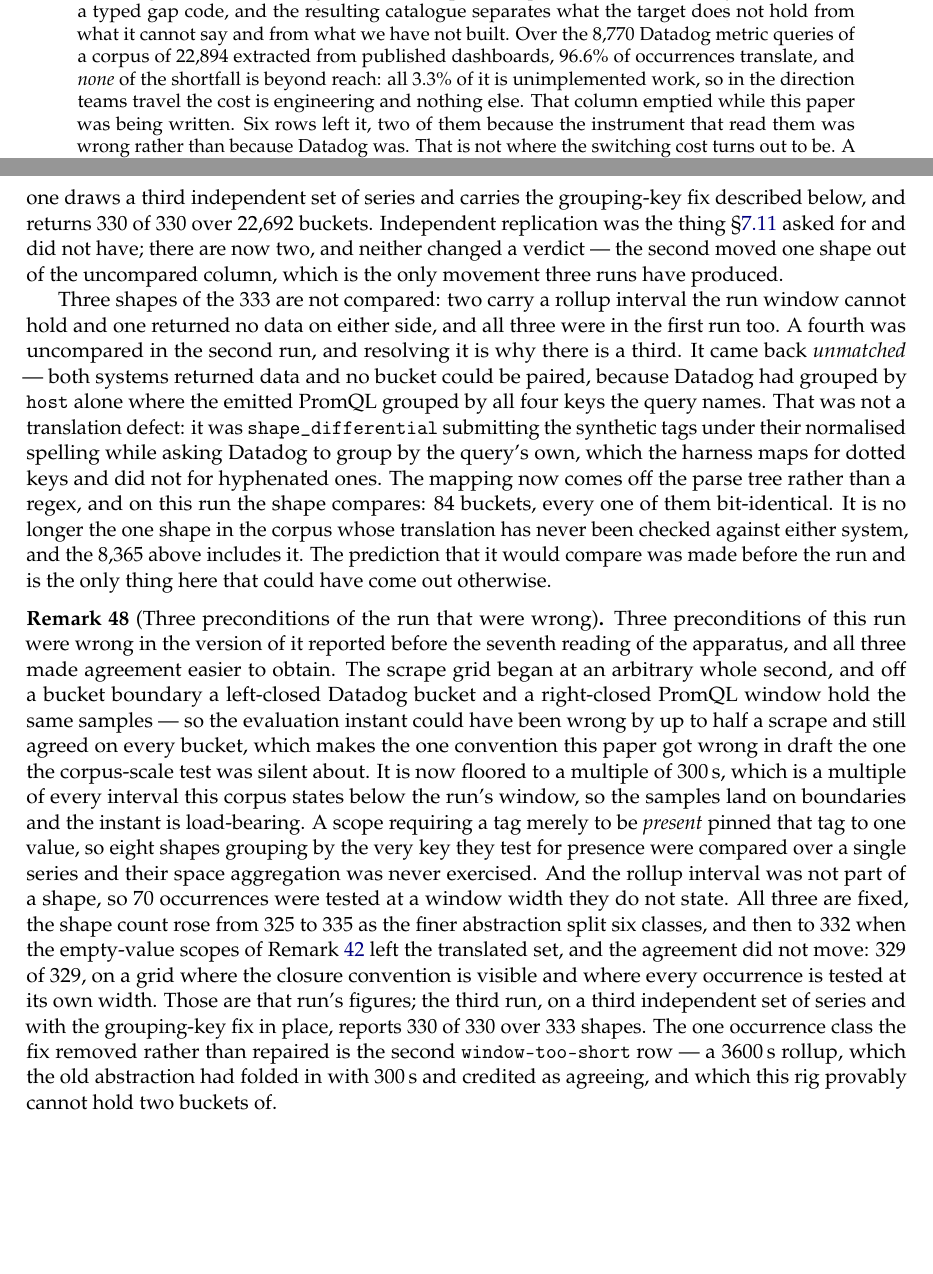
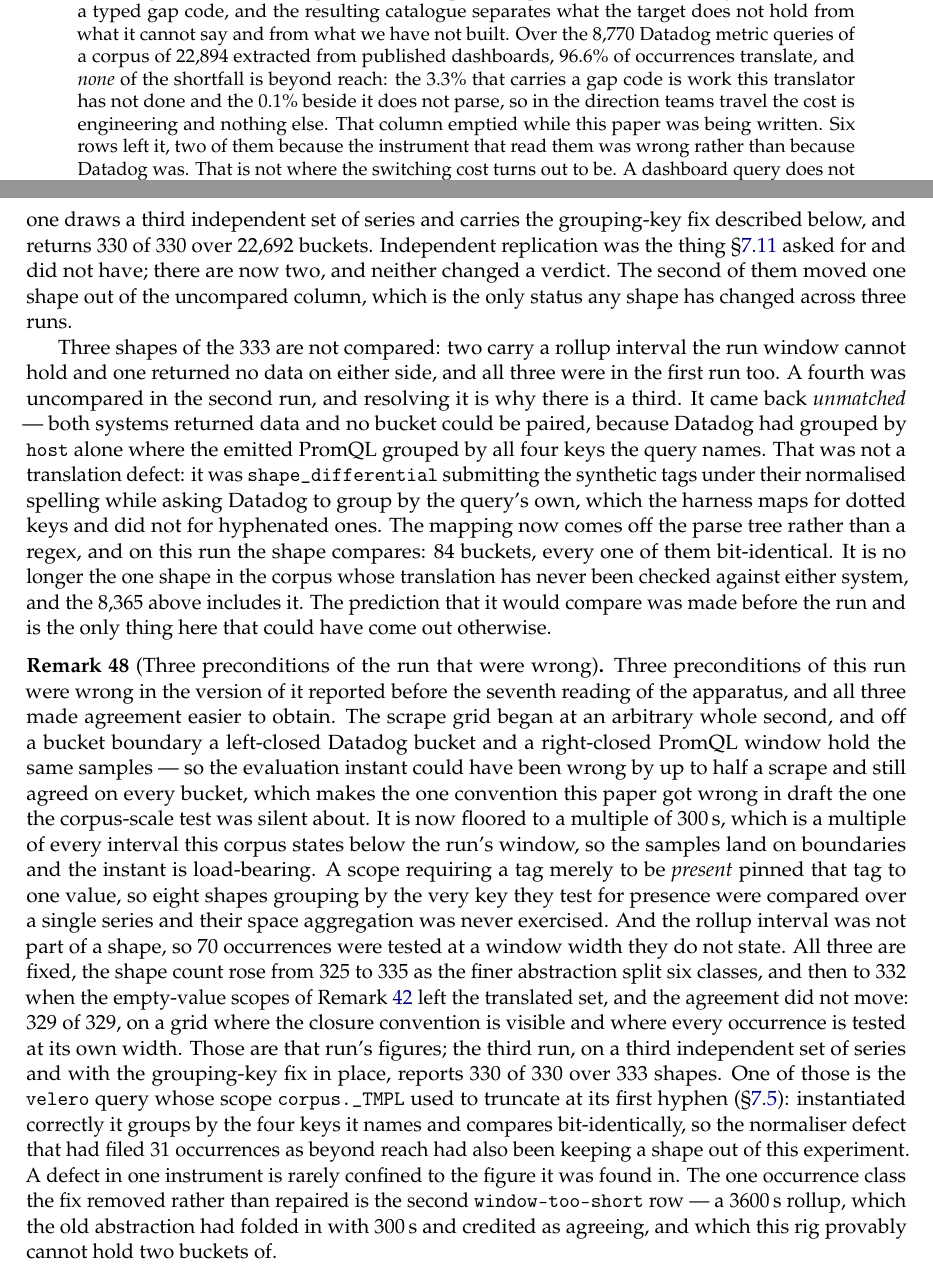
Before and after one commit to mualexander/qlport, a LaTeX paper (paper/main_full.tex, which reads paper/body.tex, paper/sections/07_evaluation.tex, paper/sections/moved/eval_differential_fixes.tex): two parts of pages 1 and 67 of 82, joined at a grey line, cut so that both start at the same text, the shorter picture padded with empty space. Compiled offline with pdfLaTeX.

Commit message:
The order claims, the abstract's split, and the step in the shape lineage nothing explained
Three more things reading found.

The evidence index called E12 "last and latest" among the vendor measurements.
It is neither: ordering the caches by collected_at puts E18 and then E17 after
it, and E17 at 15:51 on 20 November is the most recent measurement in the paper.
The list is thematic rather than chronological, so the clause now names E17 as
the last and says what makes it last -- the one claim of that shape that is
checkable against the caches.

The abstract said none of the shortfall is beyond reach and then that "all 3.3%
of it is unimplemented work". The shortfall is 3.4 per cent: 3.3 carries a gap
code and 0.1 does not parse. Section 8 says that correctly and the abstract did
not, which matters more there than anywhere else in the paper. The conclusion it
draws survives unchanged, because a query this paper's own grammar cannot parse
is engineering too.

And the differential's shape count runs 325, 335, 332, 333 with the last step
unexplained -- the remark gives a reason for each of the others and then reports
333 as though it had always been there. The reason is the velero query whose
scope corpus._TMPL truncated at its first hyphen: while that defect refused it,
the query was not in the translated set, so it could not be in a population
built from translated queries. There is exactly one velero shape in the cache, it
groups by the four keys the query names, and it compares bit-identically. So the
normaliser defect that filed 31 occurrences as beyond reach had also been keeping
a shape out of the differential, which is worth saying where the lineage is given.

Also disambiguated: "the second moved one shape out of the uncompared column"
sat one sentence after "there are now two", where "the second" could be read as
the second run rather than the second replication, in a paragraph that counts
runs three different ways.

678 passed, builds at 83 and 82 pages.

```diff
--- a/paper/body.tex
+++ b/paper/body.tex
@@ -22,9 +22,9 @@
 separates what the target does not hold from what it cannot say and from what we have
 not built. Over the $8{,}770$ Datadog metric
 queries of a corpus of $22{,}894$ extracted from published dashboards, $96.6\%$ of
-occurrences translate, and \emph{none} of the shortfall is beyond reach: all
-$3.3\%$ of it is unimplemented work, so in the direction teams travel the cost is
-engineering and nothing else. That column emptied while this paper was being written.
+occurrences translate, and \emph{none} of the shortfall is beyond reach: the $3.3\%$ that
+carries a gap code is work this translator has not done and the $0.1\%$ beside it does
+not parse, so in the direction teams travel the cost is engineering and nothing else. That column emptied while this paper was being written.
 Six rows left it, two of them because the instrument that read them was wrong rather
 than because Datadog was.
 That is not where the switching cost turns out to be. A dashboard query does not
--- a/paper/sections/07_evaluation.tex
+++ b/paper/sections/07_evaluation.tex
@@ -316,8 +316,8 @@
 tighter. This one draws a third independent set of series and carries the grouping-key
 fix described below, and returns $330$ of $330$ over $22{,}692$ buckets. Independent
 replication was the thing \S\ref{sec:threats} asked for and did not have; there are now
-two, and neither changed a verdict --- the second moved one shape out of the uncompared
-column, which is the only movement three runs have produced.
+two, and neither changed a verdict. The second of them moved one shape out of the
+uncompared column, which is the only status any shape has changed across three runs.
 
 Three shapes of the $333$ are not compared: two carry a rollup interval the run window
 cannot hold and one returned no data on either side, and all three were in the first run
--- a/paper/sections/moved/eval_differential_fixes.tex
+++ b/paper/sections/moved/eval_differential_fixes.tex
@@ -18,7 +18,12 @@
 move: $329$ of $329$, on a grid where the closure convention is visible and where every
 occurrence is tested at its own width. Those are that run's figures; the third run, on a
 third independent set of series and with the grouping-key fix in place, reports $330$ of
-$330$ over $333$ shapes. The one occurrence class the fix removed rather
+$330$ over $333$ shapes. One of those is the \texttt{velero} query whose scope
+\texttt{corpus.\_TMPL} used to truncate at its first hyphen (\S\ref{sec:gaps}):
+instantiated correctly it groups by the four keys it names and compares bit-identically,
+so the normaliser defect that had filed $31$ occurrences as beyond reach had also been
+keeping a shape out of this experiment. A defect in one instrument is rarely confined
+to the figure it was found in. The one occurrence class the fix removed rather
 than repaired is the second \texttt{window-too-short} row --- a $3600$\,s rollup, which
 the old abstraction had folded in with $300$\,s and credited as agreeing, and which this
 rig provably cannot hold two buckets of.
```
Also changed, not shown: paper/sections/moved/concl_evidence.tex (+3 -3 lines), paper/main.pdf, paper/main_full.pdf, 1 other file.
